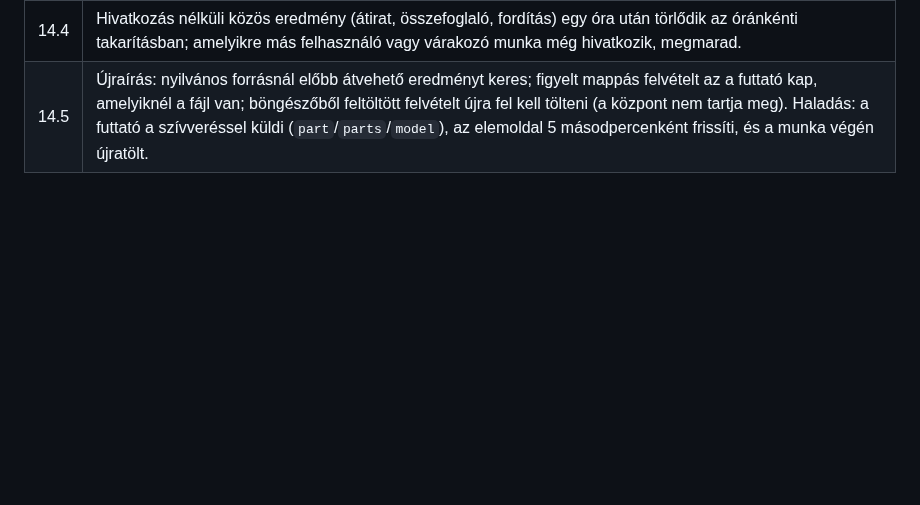
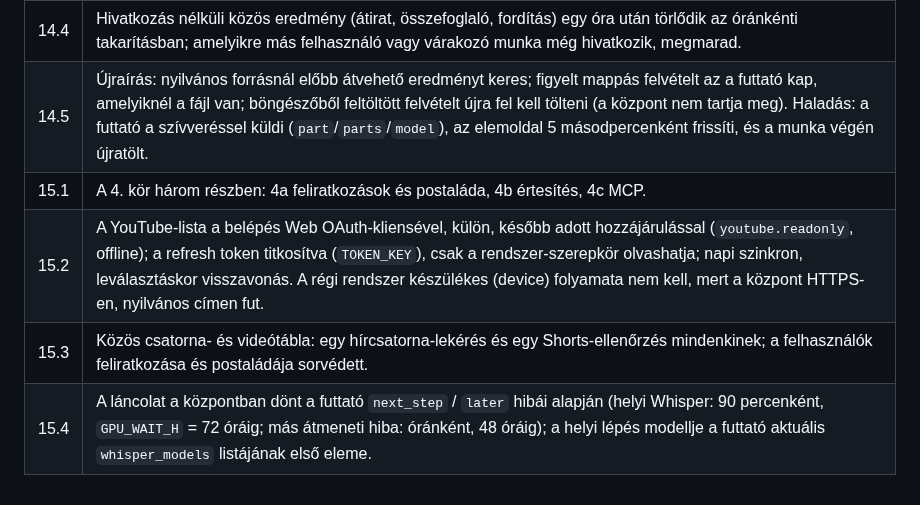
Before and after one commit to kzkz22/dwyt-docs, a Markdown page: docs/terv.md, the part around one of its changes. Rendered like a GitHub page; blank space fills up the shorter version.

```diff
--- a/docs/terv.md
+++ b/docs/terv.md
@@ -309,3 +316,7 @@ Körönként egy kipróbálható szelet. A régi rendszer közben fut tovább, e
 | 14.3 | Fő átirat váltásakor az elem a választott átirat saját összefoglalóját és fordítását használja; ami hiányzik, sorba kerül (összefoglaló, ha az elemnek volt; fordítás a felhasználó beállítása szerint). Átirat törlésekor a hozzá tartozó összefoglaló- és fordításhivatkozások is törlődnek; fő átiratnál a legújabb másik veszi át a helyét. |
 | 14.4 | Hivatkozás nélküli közös eredmény (átirat, összefoglaló, fordítás) egy óra után törlődik az óránkénti takarításban; amelyikre más felhasználó vagy várakozó munka még hivatkozik, megmarad. |
 | 14.5 | Újraírás: nyilvános forrásnál előbb átvehető eredményt keres; figyelt mappás felvételt az a futtató kap, amelyiknél a fájl van; böngészőből feltöltött felvételt újra fel kell tölteni (a központ nem tartja meg). Haladás: a futtató a szívveréssel küldi (`part`/`parts`/`model`), az elemoldal 5 másodpercenként frissíti, és a munka végén újratölt. |
+| 15.1 | A 4. kör három részben: 4a feliratkozások és postaláda, 4b értesítés, 4c MCP. |
+| 15.2 | A YouTube-lista a belépés Web OAuth-kliensével, külön, később adott hozzájárulással (`youtube.readonly`, offline); a refresh token titkosítva (`TOKEN_KEY`), csak a rendszer-szerepkör olvashatja; napi szinkron, leválasztáskor visszavonás. A régi rendszer készülékes (device) folyamata nem kell, mert a központ HTTPS-en, nyilvános címen fut. |
+| 15.3 | Közös csatorna- és videótábla: egy hírcsatorna-lekérés és egy Shorts-ellenőrzés mindenkinek; a felhasználók feliratkozása és postaládája sorvédett. |
+| 15.4 | A láncolat a központban dönt a futtató `next_step` / `later` hibái alapján (helyi Whisper: 90 percenként, `GPU_WAIT_H` = 72 óráig; más átmeneti hiba: óránként, 48 óráig); a helyi lépés modellje a futtató aktuális `whisper_models` listájának első eleme. |
```
Also changed, not shown: other parts of docs/terv.md (+8 -1 lines), docs/adatvedelem.md (+7 -3 lines), docs/protokoll.md (+1 -1 lines), docs/architektura.png, 2 other files.
